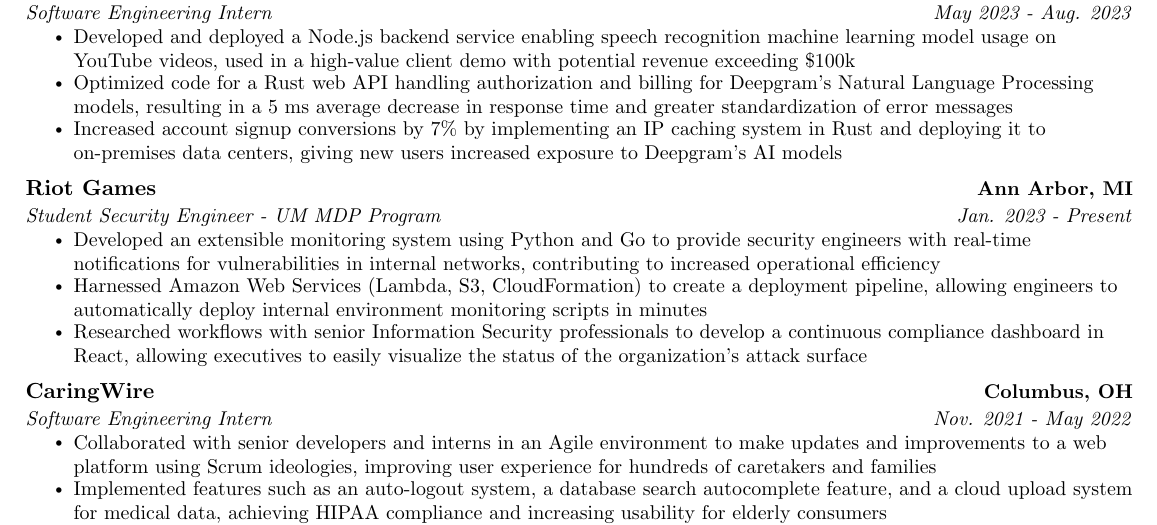
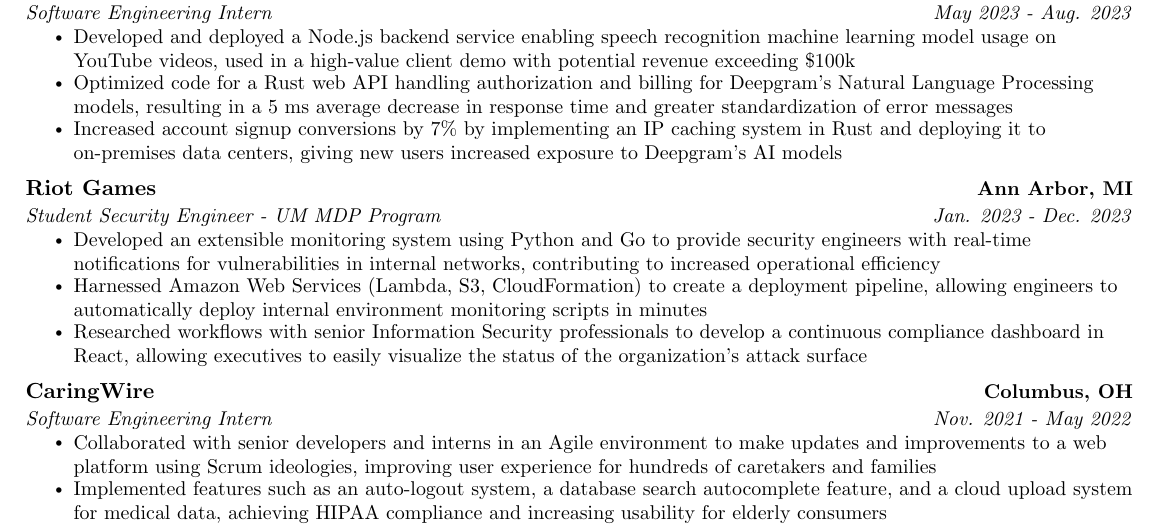
Before and after one commit to AjayGanesh02/AGResume, a LaTeX document (main.tex): part of the page, cut so that both start at the same text. Compiled offline with pdfLaTeX.

Commit message:
fix riot games end date
Co-Authored-By: Claude Fable 5 <noreply@anthropic.com>
Claude-Session: https://claude.ai/code/session_01LKGu2mDk7H8s1LRAEvkTit

```diff
--- a/main.tex
+++ b/main.tex
@@ -150,7 +150,7 @@
 \resumeSubheading
 {Riot Games}{Ann Arbor, MI}
 % POSITION 1
-{Student Security Engineer - UM MDP Program}{Jan. 2023 - Present}
+{Student Security Engineer - UM MDP Program}{Jan. 2023 - Dec. 2023}
 \resumeItemListStart
 \resumeItem{Developed an extensible monitoring system using Python and Go to provide security engineers with real-time notifications for vulnerabilities in internal networks, contributing to increased operational efficiency}
 \resumeItem{Harnessed Amazon Web Services (Lambda, S3, CloudFormation) to create a deployment pipeline, allowing engineers to automatically deploy internal environment monitoring scripts in minutes}
```
